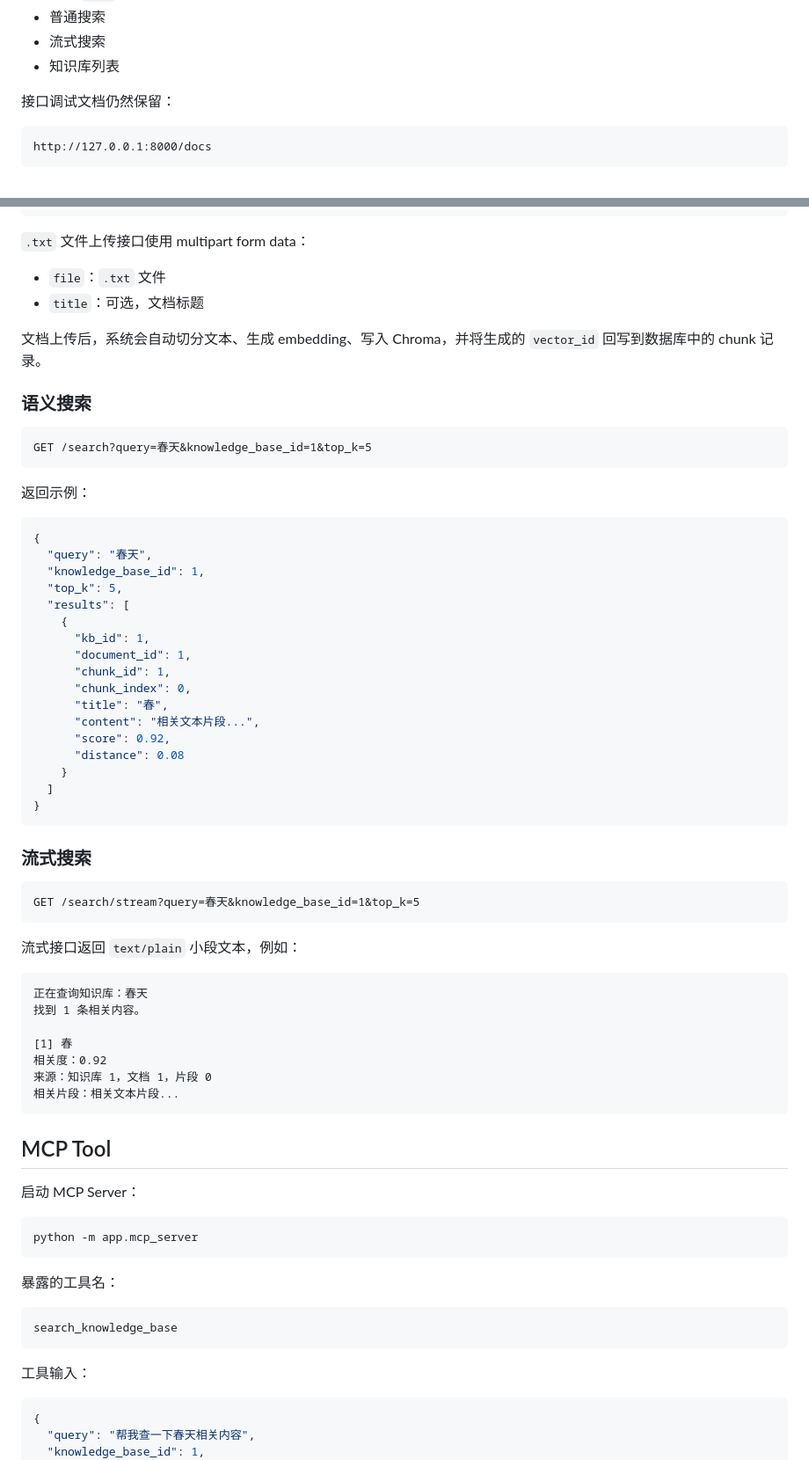
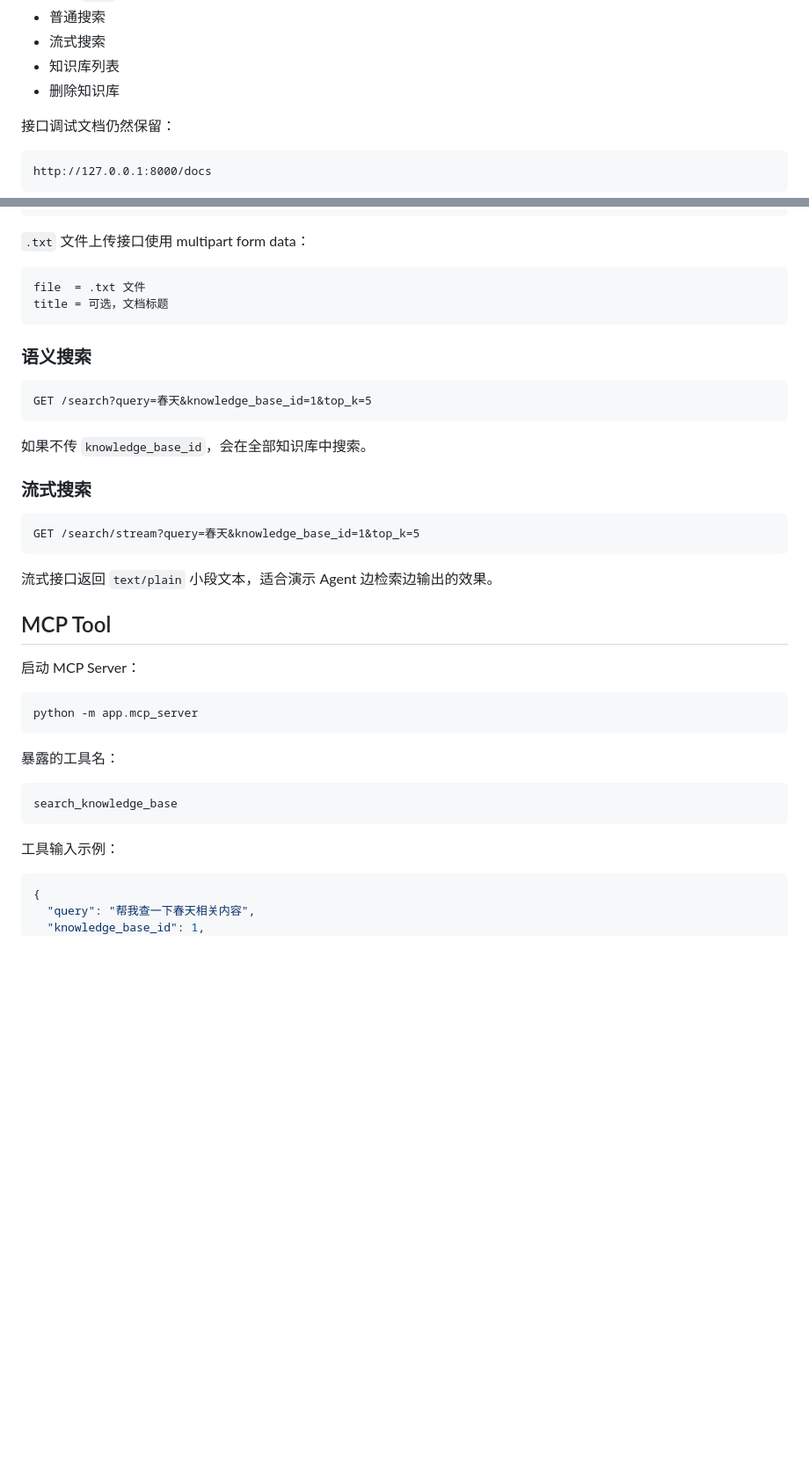
Before and after one commit to Wentxiang123/Agent-Knowledge-Base, a Markdown page: README.md, 2 parts joined by grey strips. Shown at 88% size. Drawn GitHub-style; blank space fills up the shorter version.

````diff
--- a/README.md
+++ b/README.md
@@ -50,6 +46,7 @@ http://127.0.0.1:8000/
 - 普通搜索
 - 流式搜索
 - 知识库列表
+- 删除知识库
 
 接口调试文档仍然保留：
 
@@ -93,10 +90,10 @@ POST /knowledge-bases/{kb_id}/documents/file
 
 `.txt` 文件上传接口使用 multipart form data：
 
-- `file`：`.txt` 文件
-- `title`：可选，文档标题
-
-文档上传后，系统会自动切分文本、生成 embedding、写入 Chroma，并将生成的 `vector_id` 回写到数据库中的 chunk 记录。
+```text
+file  = .txt 文件
+title = 可选，文档标题
+```
 
 ### 语义搜索
 
@@ -104,27 +101,7 @@ POST /knowledge-bases/{kb_id}/documents/file
 GET /search?query=春天&knowledge_base_id=1&top_k=5
 ```
 
-返回示例：
-
-```json
-{
-  "query": "春天",
-  "knowledge_base_id": 1,
-  "top_k": 5,
-  "results": [
-    {
-      "kb_id": 1,
-      "document_id": 1,
-      "chunk_id": 1,
-      "chunk_index": 0,
-      "title": "春",
-      "content": "相关文本片段...",
-      "score": 0.92,
-      "distance": 0.08
-    }
-  ]
-}
-```
+如果不传 `knowledge_base_id`，会在全部知识库中搜索。
 
 ### 流式搜索
 
@@ -132,17 +109,7 @@ GET /search?query=春天&knowledge_base_id=1&top_k=5
 GET /search/stream?query=春天&knowledge_base_id=1&top_k=5
 ```
 
-流式接口返回 `text/plain` 小段文本，例如：
-
-```text
-正在查询知识库：春天
-找到 1 条相关内容。
-
-[1] 春
-相关度：0.92
-来源：知识库 1，文档 1，片段 0
-相关片段：相关文本片段...
-```
+流式接口返回 `text/plain` 小段文本，适合演示 Agent 边检索边输出的效果。
 
 ## MCP Tool
 
@@ -158,7 +125,7 @@ python -m app.mcp_server
 search_knowledge_base
 ```
 
-工具输入：
+工具输入示例：
 
 ```json
 {
````
Also changed, not shown: other parts of README.md (+14 -39 lines).
